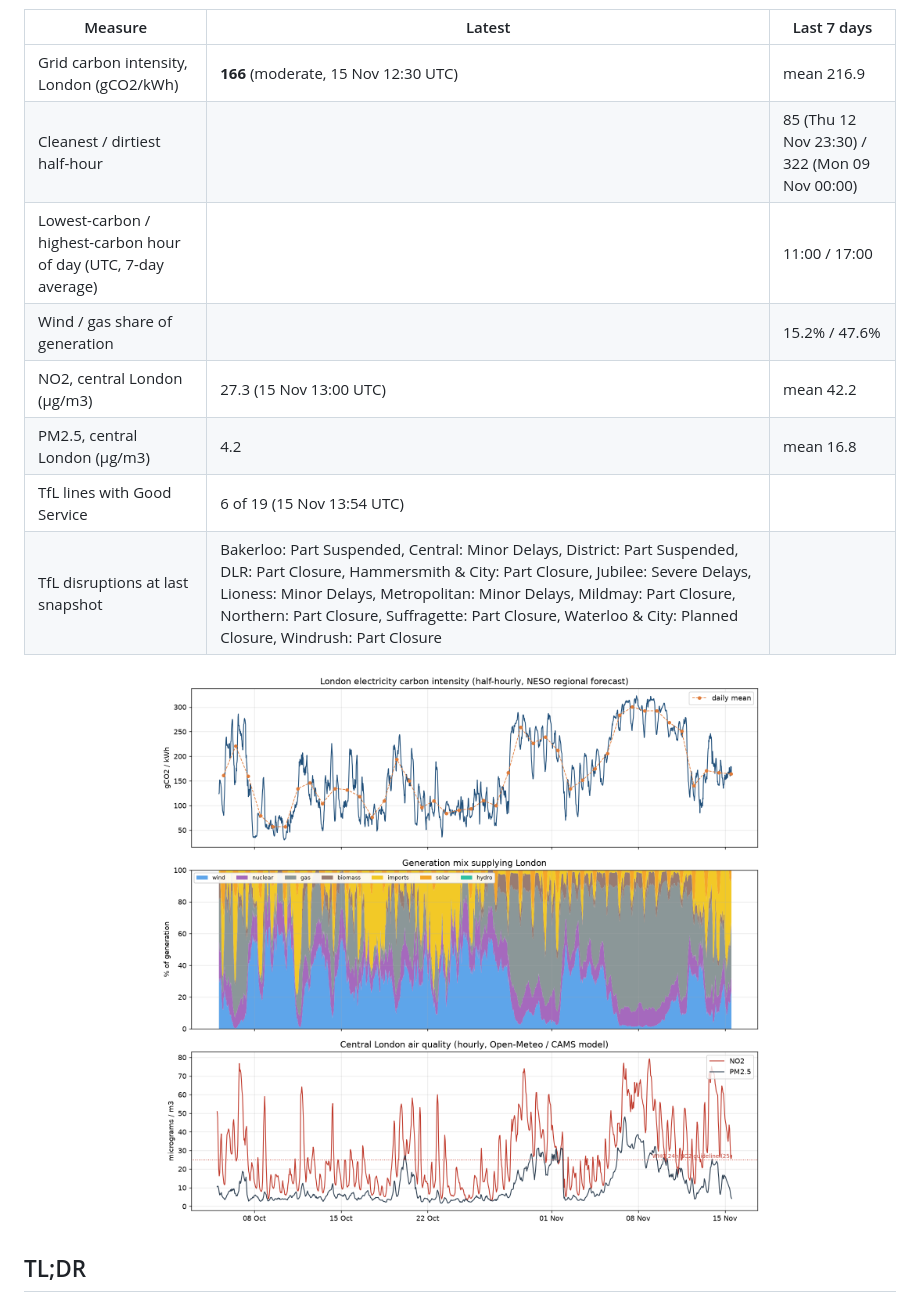
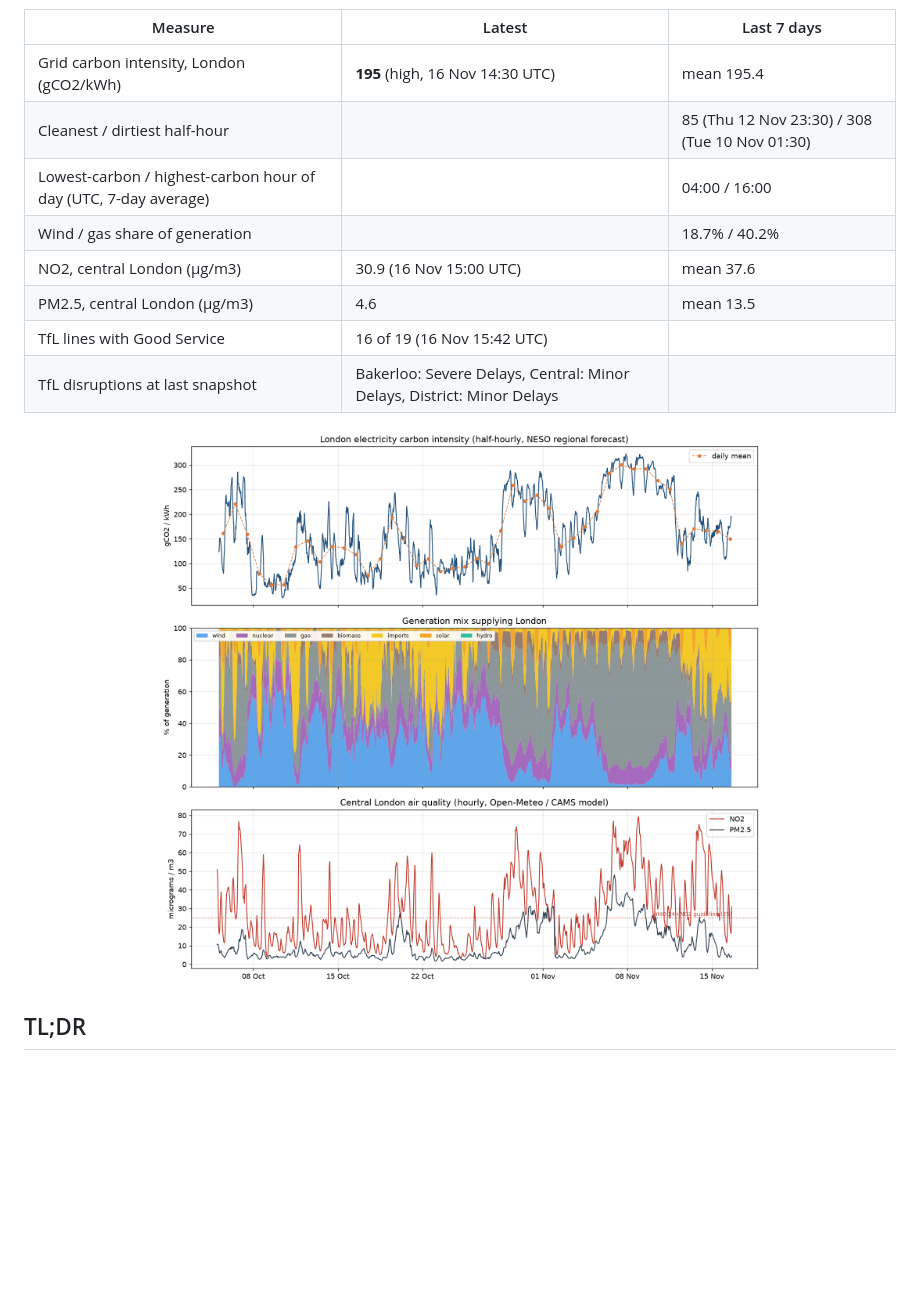
Before and after one commit to anthony07-max/london-data-pipeline, a Markdown page: README.md, the part around one of its changes. GitHub-like rendering; pictures changed too: docs/latest.png; blank space fills up the shorter version.

Commit message:
Daily data update 2026-11-16

```diff
--- a/README.md
+++ b/README.md
@@ -15,14 +15,14 @@ _Last updated by the pipeline: **2026-11-15 13:54 UTC** · 32 runs · 1,987 half
 
 | Measure | Latest | Last 7 days |
 |---|---|---|
-| Grid carbon intensity, London (gCO2/kWh) | **166** (moderate, 15 Nov 12:30 UTC) | mean 216.9 |
-| Cleanest / dirtiest half-hour | | 85 (Thu 12 Nov 23:30) / 322 (Mon 09 Nov 00:00) |
-| Lowest-carbon / highest-carbon hour of day (UTC, 7-day average) | | 11:00 / 17:00 |
-| Wind / gas share of generation | | 15.2% / 47.6% |
-| NO2, central London (µg/m3) | 27.3 (15 Nov 13:00 UTC) | mean 42.2 |
-| PM2.5, central London (µg/m3) | 4.2 | mean 16.8 |
-| TfL lines with Good Service | 6 of 19 (15 Nov 13:54 UTC) | |
-| TfL disruptions at last snapshot | Bakerloo: Part Suspended, Central: Minor Delays, District: Part Suspended, DLR: Part Closure, Hammersmith & City: Part Closure, Jubilee: Severe Delays, Lioness: Minor Delays, Metropolitan: Minor Delays, Mildmay: Part Closure, Northern: Part Closure, Suffragette: Part Closure, Waterloo & City: Planned Closure, Windrush: Part Closure | |
+| Grid carbon intensity, London (gCO2/kWh) | **195** (high, 16 Nov 14:30 UTC) | mean 195.4 |
+| Cleanest / dirtiest half-hour | | 85 (Thu 12 Nov 23:30) / 308 (Tue 10 Nov 01:30) |
+| Lowest-carbon / highest-carbon hour of day (UTC, 7-day average) | | 04:00 / 16:00 |
+| Wind / gas share of generation | | 18.7% / 40.2% |
+| NO2, central London (µg/m3) | 30.9 (16 Nov 15:00 UTC) | mean 37.6 |
+| PM2.5, central London (µg/m3) | 4.6 | mean 13.5 |
+| TfL lines with Good Service | 16 of 19 (16 Nov 15:42 UTC) | |
+| TfL disruptions at last snapshot | Bakerloo: Severe Delays, Central: Minor Delays, District: Minor Delays | |
 
 <p align="center"><img src="docs/latest.png" width="90%"></p>
 <!-- LATEST:END -->
```
Also changed, not shown: other parts of README.md (+1 -1 lines), 6 other files.
